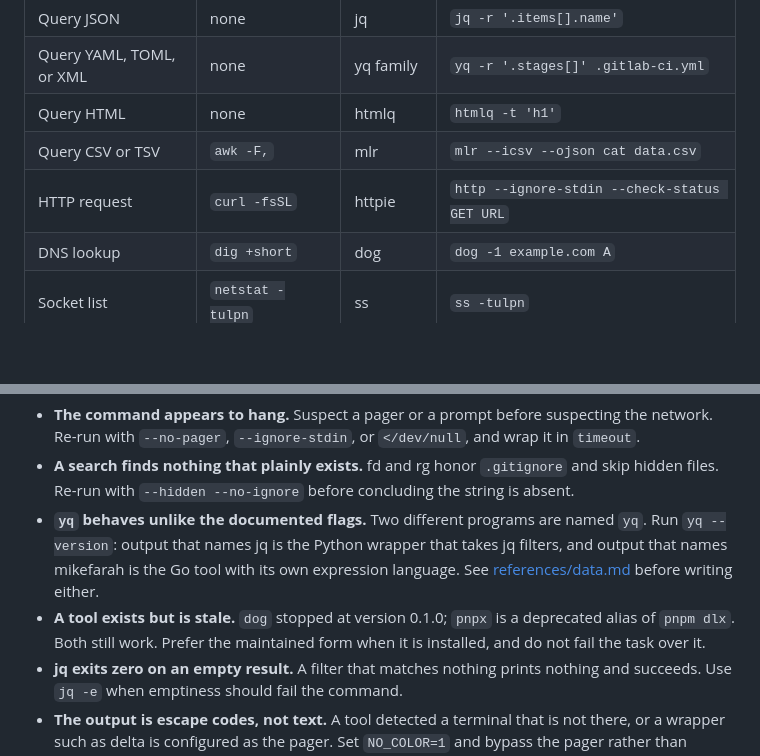
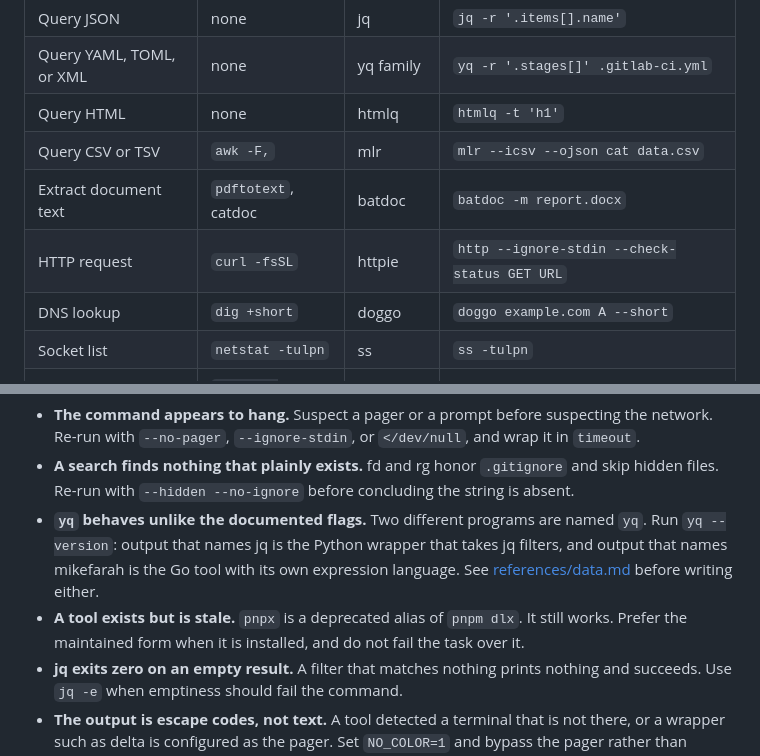
Before and after one commit to cesasol/skills, a Markdown page: console-usage/SKILL.md, 2 parts joined by grey strips. GitHub-like rendering; blank space fills up the shorter version.

```diff
--- a/console-usage/SKILL.md
+++ b/console-usage/SKILL.md
@@ -36,8 +36,9 @@ choice for reading and modifying files.
 | Query YAML, TOML, or XML | none                | yq family | `yq -r '.stages[]' .gitlab-ci.yml`             |
 | Query HTML               | none                | htmlq     | `htmlq -t 'h1'`                                |
 | Query CSV or TSV         | `awk -F,`           | mlr       | `mlr --icsv --ojson cat data.csv`              |
+| Extract document text    | `pdftotext`, catdoc | batdoc    | `batdoc -m report.docx`                        |
 | HTTP request             | `curl -fsSL`        | httpie    | `http --ignore-stdin --check-status GET URL`   |
-| DNS lookup               | `dig +short`        | dog       | `dog -1 example.com A`                         |
+| DNS lookup               | `dig +short`        | doggo     | `doggo example.com A --short`                 |
 | Socket list              | `netstat -tulpn`    | ss        | `ss -tulpn`                                    |
 | Run a Python script      | `python3 script.py` | uv        | `uv run script.py`                             |
 | Run a Python tool once   | `pipx run ruff`     | uvx       | `uvx ruff format`                              |
@@ -182,8 +184,8 @@ the same either way.
 - **`yq` behaves unlike the documented flags.** Two different programs are named `yq`. Run `yq --version`: output that
   names jq is the Python wrapper that takes jq filters, and output that names mikefarah is the Go tool with its own
   expression language. See [references/data.md](references/data.md) before writing either.
-- **A tool exists but is stale.** `dog` stopped at version 0.1.0; `pnpx` is a deprecated alias of `pnpm dlx`. Both
-  still work. Prefer the maintained form when it is installed, and do not fail the task over it.
+- **A tool exists but is stale.** `pnpx` is a deprecated alias of `pnpm dlx`. It still works. Prefer the maintained
+  form when it is installed, and do not fail the task over it.
 - **jq exits zero on an empty result.** A filter that matches nothing prints nothing and succeeds. Use `jq -e` when
   emptiness should fail the command.
 - **The output is escape codes, not text.** A tool detected a terminal that is not there, or a wrapper such as delta is
```
Also changed, not shown: other parts of console-usage/SKILL.md (+12 -11 lines), console-usage/references/data.md (+23 -1 lines), console-usage/references/network.md (+13 -14 lines).
